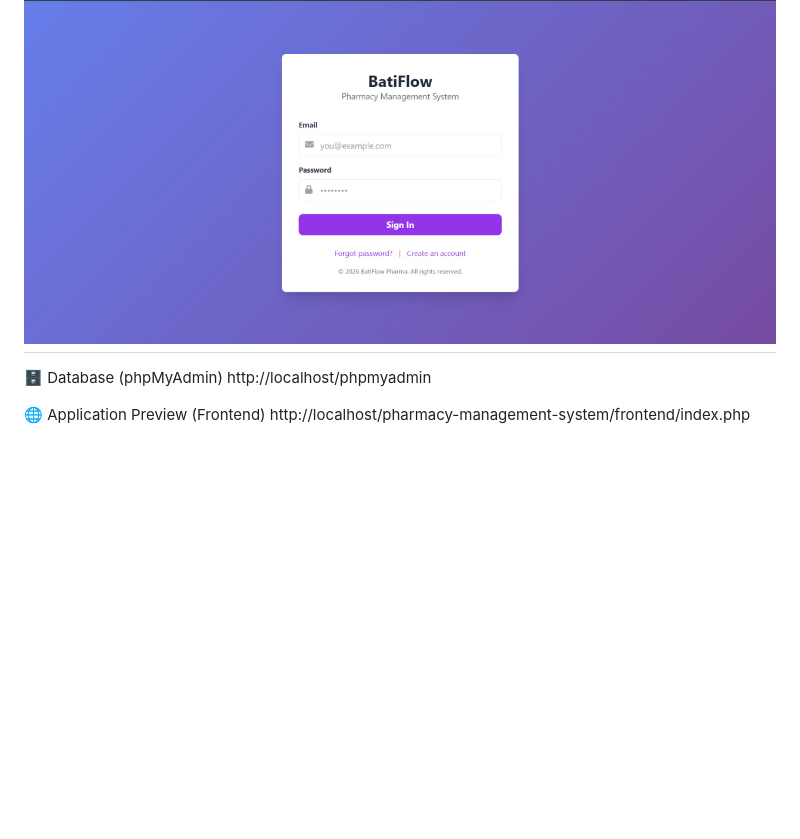
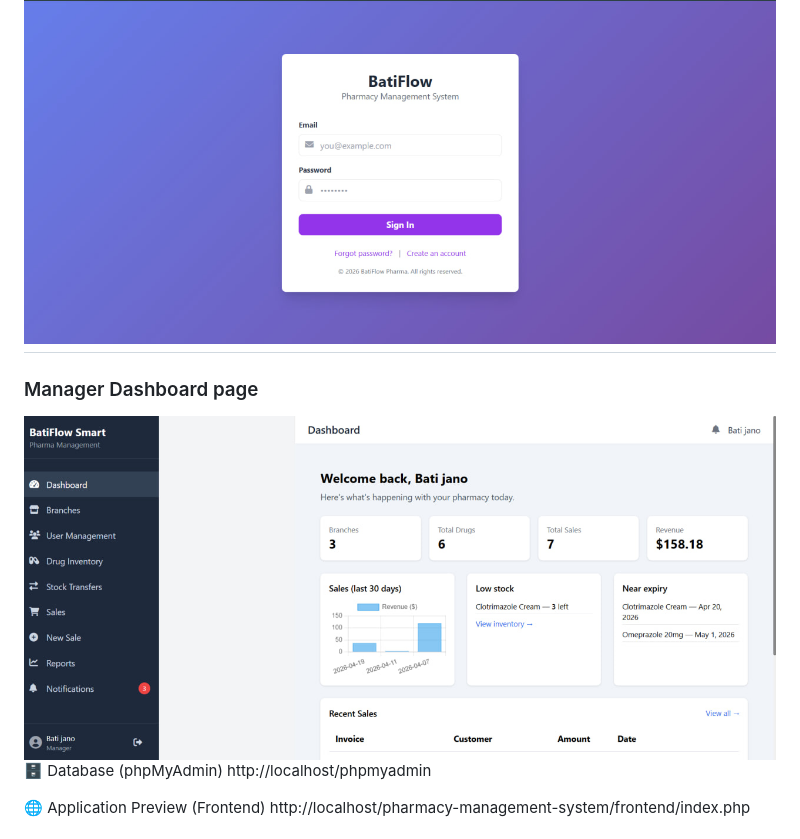
Before and after one commit to bati58/pharmacy-management-system, a Markdown page: README.md, the part around the change. GitHub-like rendering; blank space fills up the shorter version.

Commit message:
Add Manager Dashboard section to README
Added section for Manager Dashboard page with image.

```diff
--- a/README.md
+++ b/README.md
@@ -5,6 +5,8 @@ Manage inventory, sales, stock transfers, users, branches, and analytics – all
 ### Login Page
 ![Login](frontend/assets/login.jpg)
 ---
+### Manager Dashboard page
+![Login](frontend/assets/dashboard.jpg)
 🗄️ Database (phpMyAdmin)
 http://localhost/phpmyadmin
 
```
